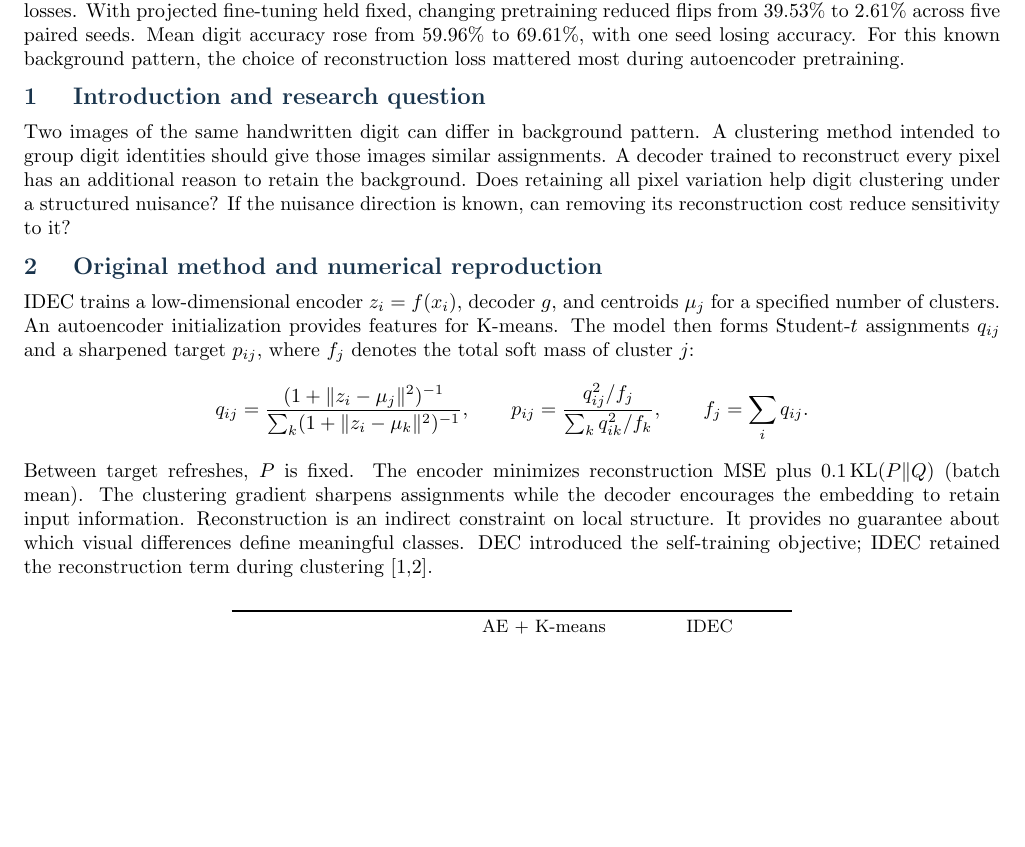
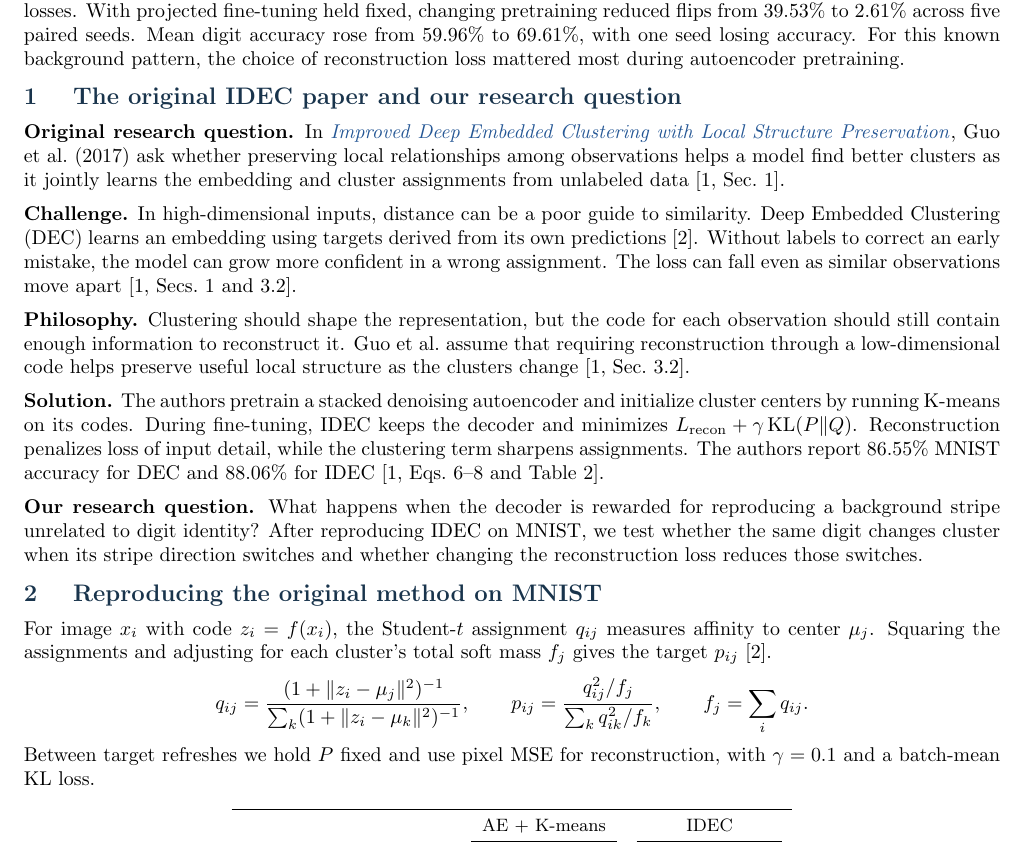
Before and after one commit to JohnR31N/cs126FinalProj, a LaTeX document (IDEC/report/report.tex): part of page 1 of 5, cut so that both start at the same text, the shorter picture padded with empty space. Compiled offline with pdfLaTeX.

Commit message:
Explain the original IDEC research question, challenge, philosophy and solution

```diff
--- a/IDEC/report/report.tex
+++ b/IDEC/report/report.tex
@@ -17,16 +16,24 @@
 {\sffamily\color{ink}John Zhang and Ryan Jian}\par
 \input{abstract.tex}
 
-\sect{1 \quad Introduction and research question}
-Two images of the same handwritten digit can differ in background pattern. A clustering method intended to group digit identities should give those images similar assignments. A decoder trained to reconstruct every pixel has an additional reason to retain the background. Does retaining all pixel variation help digit clustering under a structured nuisance? If the nuisance direction is known, can removing its reconstruction cost reduce sensitivity to it?
+\sect{1 \quad The original IDEC paper and our research question}
+\textbf{Original research question.} In \href{https://ijcai.org/proceedings/2017/0243.pdf}{\emph{Improved Deep Embedded Clustering with Local Structure Preservation}}, Guo et al.\ (2017) ask whether preserving local relationships among observations helps a model find better clusters as it jointly learns the embedding and cluster assignments from unlabeled data [1, Sec.~1].
 
-\sect{2 \quad Original method and numerical reproduction}
-IDEC trains a low-dimensional encoder $z_i=f(x_i)$, decoder $g$, and centroids $\mu_j$ for a specified number of clusters. An autoencoder initialization provides features for K-means. The model then forms Student-$t$ assignments $q_{ij}$ and a sharpened target $p_{ij}$, where $f_j$ denotes the total soft mass of cluster $j$:
+\textbf{Challenge.} In high-dimensional inputs, distance can be a poor guide to similarity. Deep Embedded Clustering (DEC) learns an embedding using targets derived from its own predictions [2]. Without labels to correct an early mistake, the model can grow more confident in a wrong assignment. The loss can fall even as similar observations move apart [1, Secs.~1 and~3.2].
+
+\textbf{Philosophy.} Clustering should shape the representation, but the code for each observation should still contain enough information to reconstruct it. Guo et al.\ assume that requiring reconstruction through a low-dimensional code helps preserve useful local structure as the clusters change [1, Sec.~3.2].
+
+\textbf{Solution.} The authors pretrain a stacked denoising autoencoder and initialize cluster centers by running K-means on its codes. During fine-tuning, IDEC keeps the decoder and minimizes $L_{\rm recon}+\gamma\,\mathrm{KL}(P\Vert Q)$. Reconstruction penalizes loss of input detail, while the clustering term sharpens assignments. The authors report 86.55\% MNIST accuracy for DEC and 88.06\% for IDEC [1, Eqs.~6--8 and Table~2].
+
+\textbf{Our research question.} What happens when the decoder is rewarded for reproducing a background stripe unrelated to digit identity? After reproducing IDEC on MNIST, we test whether the same digit changes cluster when its stripe direction switches and whether changing the reconstruction loss reduces those switches.
+
+\sect{2 \quad Reproducing the original method on MNIST}
+For image $x_i$ with code $z_i=f(x_i)$, the Student-$t$ assignment $q_{ij}$ measures affinity to center $\mu_j$. Squaring the assignments and adjusting for each cluster's total soft mass $f_j$ gives the target $p_{ij}$ [2].
 \[
  q_{ij}=\frac{(1+\lVert z_i-\mu_j\rVert^2)^{-1}}{\sum_k(1+\lVert z_i-\mu_k\rVert^2)^{-1}},
  \qquad p_{ij}=\frac{q_{ij}^2/f_j}{\sum_k q_{ik}^2/f_k},\qquad f_j=\sum_i q_{ij}.
 \]
-Between target refreshes, $P$ is fixed. The encoder minimizes reconstruction MSE plus $0.1\,\mathrm{KL}(P\Vert Q)$ (batch mean). The clustering gradient sharpens assignments while the decoder encourages the embedding to retain input information. Reconstruction is an indirect constraint on local structure. It provides no guarantee about which visual differences define meaningful classes. DEC introduced the self-training objective; IDEC retained the reconstruction term during clustering [1,2].
+Between target refreshes we hold $P$ fixed and use pixel MSE for reconstruction, with $\gamma=0.1$ and a batch-mean KL loss.
 
 \begin{center}\small
 \begin{tabular}{lrrrr}
```
Also changed, not shown: IDEC/report/report.pdf, README.md, IDEC/report/report.tex (1 more changed lines).
